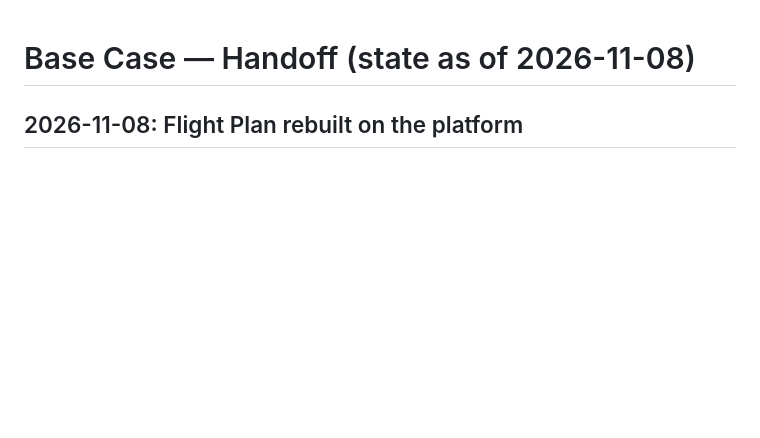
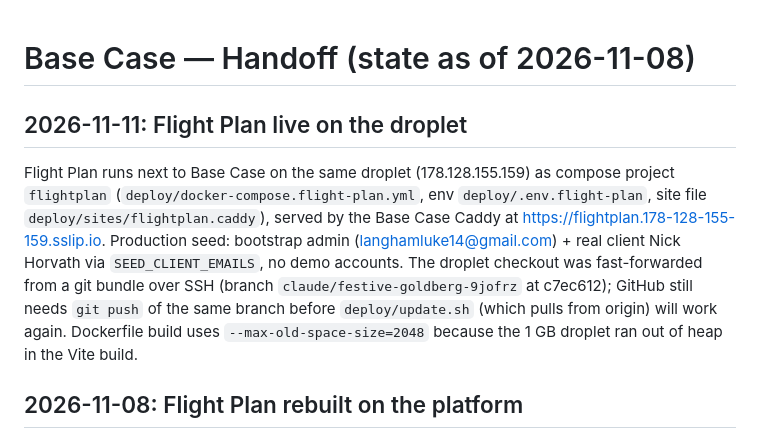
Before and after one commit to langhamluke/One, a Markdown page: base-case/docs/HANDOFF.md, the part around the change. GitHub-like rendering; blank space fills up the shorter version.

Commit message:
Handoff: Flight Plan deployed next to Base Case on the droplet
Co-Authored-By: Claude Fable 5.1 <noreply@anthropic.com>

```diff
--- a/base-case/docs/HANDOFF.md
+++ b/base-case/docs/HANDOFF.md
@@ -1,4 +1,13 @@
 # Base Case — Handoff (state as of 2026-11-08)
+
+## 2026-11-11: Flight Plan live on the droplet
+Flight Plan runs next to Base Case on the same droplet (178.128.155.159) as compose project `flightplan`
+(`deploy/docker-compose.flight-plan.yml`, env `deploy/.env.flight-plan`, site file `deploy/sites/flightplan.caddy`),
+served by the Base Case Caddy at https://flightplan.178-128-155-159.sslip.io. Production seed: bootstrap admin
+(langhamluke14@gmail.com) + real client Nick Horvath via `SEED_CLIENT_EMAILS`, no demo accounts. The droplet checkout
+was fast-forwarded from a git bundle over SSH (branch `claude/festive-goldberg-9jofrz` at c7ec612); GitHub still needs
+`git push` of the same branch before `deploy/update.sh` (which pulls from origin) will work again. Dockerfile build
+uses `--max-old-space-size=2048` because the 1 GB droplet ran out of heap in the Vite build.
 
 ## 2026-11-08: Flight Plan rebuilt on the platform
 Flight Plan (the pilot planner that existed only as a built `flight-plan.html`) is now a **product of this codebase**:
```
